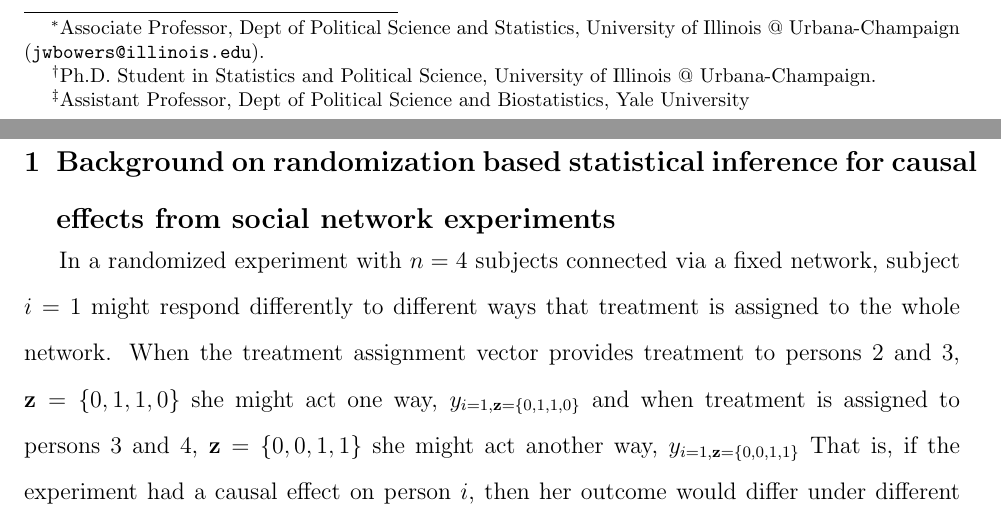
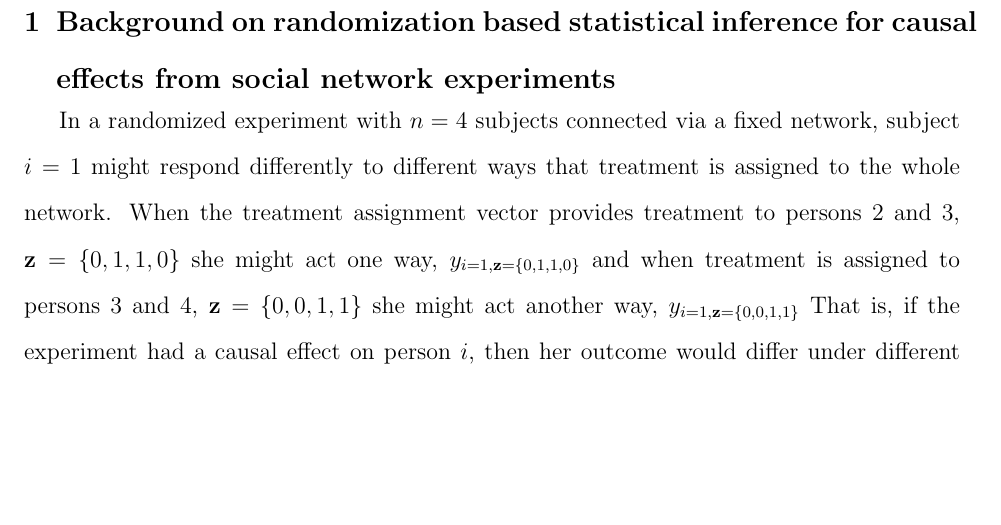
Before and after one commit to jwbowers/TestStatRIInterference, a LaTeX paper (paper/paper.tex): two parts of pages 1 and 2 of 10 before the commit and part of page 2 of 10 after it, the two joined at a grey line, cut at the place of the change, the shorter picture padded with empty space. Compiled offline with pdfLaTeX.

Commit message:
The anonymized version for submission

```diff
--- a/paper/paper.tex
+++ b/paper/paper.tex
@@ -2,8 +2,7 @@
 \RequirePackage{snapshot}
 \usepackage{../styles/common}
 
-\author{Jake Bowers \thanks{Associate Professor, Dept of Political Science and Statistics, University of Illinois @ Urbana-Champaign (\texttt{jwbowers@illinois.edu}).} \and Mark Fredrickson \thanks{Ph.D. Student in Statistics and Political Science, University of Illinois @ Urbana-Champaign.} \and Peter M. Aronow \thanks{Assistant Professor, Dept of Political Science and Biostatistics, Yale University}}
-
+%\author{Jake Bowers \thanks{Associate Professor, Dept of Political Science and Statistics, University of Illinois @ Urbana-Champaign (\texttt{jwbowers@illinois.edu}).} \and Mark Fredrickson \thanks{Ph.D. Student in Statistics and Political Science, University of Illinois @ Urbana-Champaign.} \and Peter M. Aronow \thanks{Assistant Professor, Dept of Political Science and Biostatistics, Yale University}}
 
 %%% Paper specific packages
 \usepackage{setspace}
```
Also changed, not shown: paper/paper.tex (2 more changed lines).
